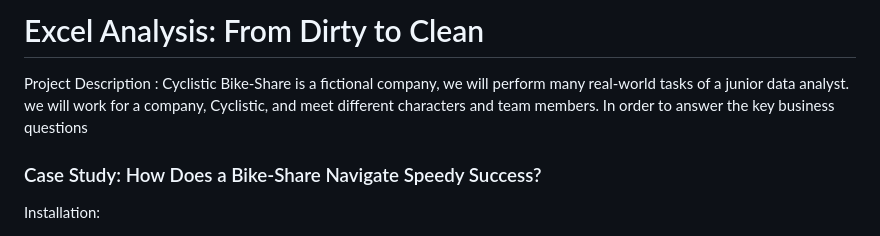
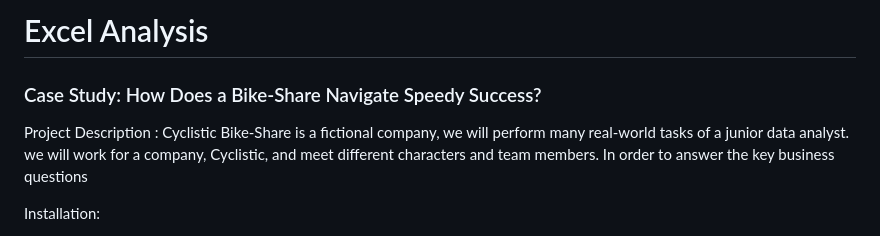
Before and after one commit to DhananjayDewangan/CASE_STUDY-Cyclistic, a Markdown page: Excel Results/README.md, the part around the change. Drawn GitHub-style.

```diff
--- a/Excel Results/README.md
+++ b/Excel Results/README.md
@@ -1,8 +1,8 @@
-# Excel Analysis: From Dirty to Clean
+# Excel Analysis
+
+### Case Study: How Does a Bike-Share Navigate Speedy Success?
 
 Project Description : Cyclistic Bike-Share is a fictional company, we will perform many real-world tasks of a junior data analyst. we will work for a company, Cyclistic, and meet different characters and team members. In order to answer the key business questions
-
-### Case Study: How Does a Bike-Share Navigate Speedy Success?
 
 Installation:
 1. Download the previous 12 months of Cyclistic trip data.click here:(https://divvy-tripdata.s3.amazonaws.com/index.html)
```
